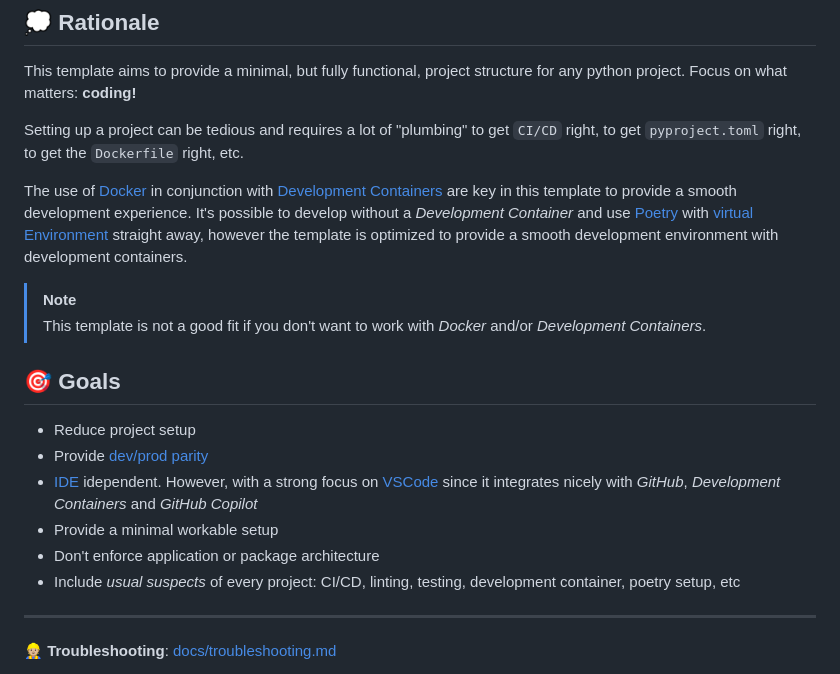
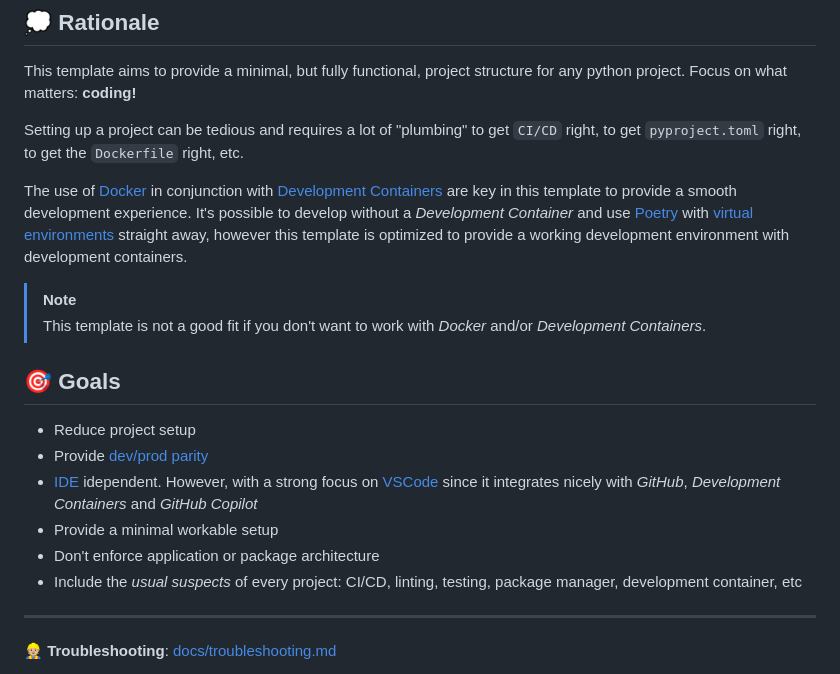
Before and after one commit to lukin0110/poetry-copier, a Markdown page: README.md, the part around the change. Drawn GitHub-style.

```diff
--- a/README.md
+++ b/README.md
@@ -57,7 +57,7 @@ This template aims to provide a minimal, but fully functional, project structure
 
 Setting up a project can be tedious and requires a lot of "plumbing" to get `CI/CD` right, to get `pyproject.toml` right, to get the `Dockerfile` right, etc.
 
-The use of [Docker](https://www.docker.com/) in conjunction with [Development Containers](https://containers.dev/) are key in this template to provide a smooth development experience. It's possible to develop without a *Development Container* and use [Poetry](https://python-poetry.org/) with [virtual Environment](https://docs.python.org/3/library/venv.html) straight away, however the template is optimized to provide a smooth development environment with development containers.
+The use of [Docker](https://www.docker.com/) in conjunction with [Development Containers](https://containers.dev/) are key in this template to provide a smooth development experience. It's possible to develop without a *Development Container* and use [Poetry](https://python-poetry.org/) with [virtual environments](https://docs.python.org/3/library/venv.html) straight away, however this template is optimized to provide a working development environment with development containers.
 
 > [!Note]
 >
@@ -70,7 +70,7 @@ The use of [Docker](https://www.docker.com/) in conjunction with [Development Co
 - [IDE](https://en.wikipedia.org/wiki/Integrated_development_environment) idependent. However, with a strong focus on [VSCode](https://code.visualstudio.com/) since it integrates nicely with *GitHub*, *Development Containers* and *GitHub Copilot*
 - Provide a minimal workable setup
 - Don't enforce application or package architecture
-- Include *usual suspects* of every project: CI/CD, linting, testing, development container, poetry setup, etc
+- Include the *usual suspects* of every project: CI/CD, linting, testing, package manager, development container, etc
 
 ---
 
```
